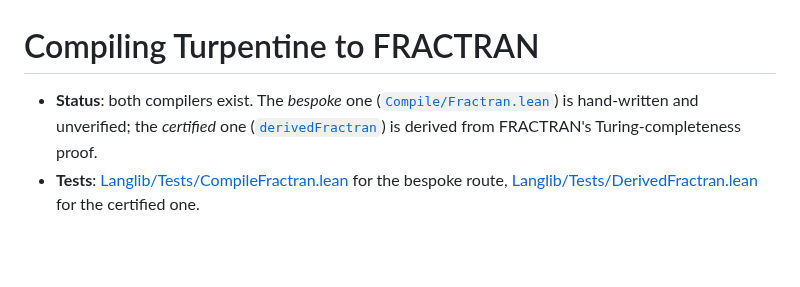
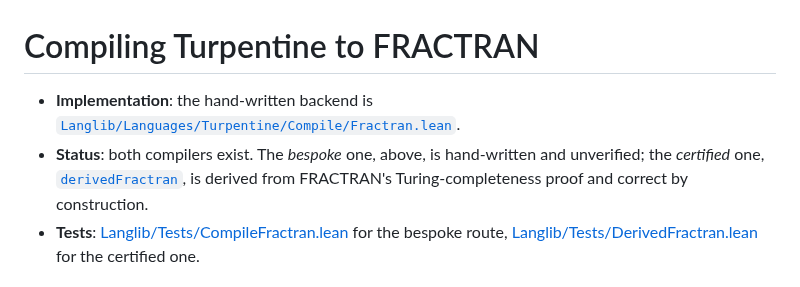
Before and after one commit to ilyasergey/langlib, a Markdown page: docs/fractran/compiler.md, the part around one of its changes. Drawn GitHub-style; blank space fills up the shorter version.

```diff
--- a/docs/fractran/compiler.md
+++ b/docs/fractran/compiler.md
@@ -1,10 +1,12 @@
 # Compiling Turpentine to FRACTRAN
 
-* **Status**: both compilers exist. The *bespoke* one
-  ([`Compile/Fractran.lean`](../../Langlib/Languages/Turpentine/Compile/Fractran.lean))
-  is hand-written and unverified; the *certified* one
-  ([`derivedFractran`](../../Langlib/Languages/Turpentine/Compile/Derived.lean#L125))
-  is derived from FRACTRAN's Turing-completeness proof.
+* **Implementation**: the hand-written backend is
+  [`Langlib/Languages/Turpentine/Compile/Fractran.lean`](../../Langlib/Languages/Turpentine/Compile/Fractran.lean).
+* **Status**: both compilers exist. The *bespoke* one, above, is
+  hand-written and unverified; the *certified* one,
+  [`derivedFractran`](../../Langlib/Languages/Turpentine/Compile/Derived.lean#L126),
+  is derived from FRACTRAN's Turing-completeness proof and correct by
+  construction.
 * **Tests**: [Langlib/Tests/CompileFractran.lean](../../Langlib/Tests/CompileFractran.lean)
   for the bespoke route, [Langlib/Tests/DerivedFractran.lean](../../Langlib/Tests/DerivedFractran.lean)
   for the certified one.
```
Also changed, not shown: other parts of docs/fractran/compiler.md (+87 -0 lines), README.md (+8 -8 lines).
